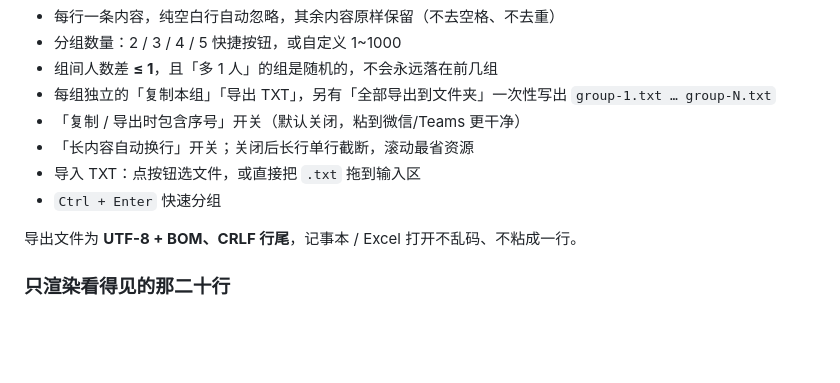
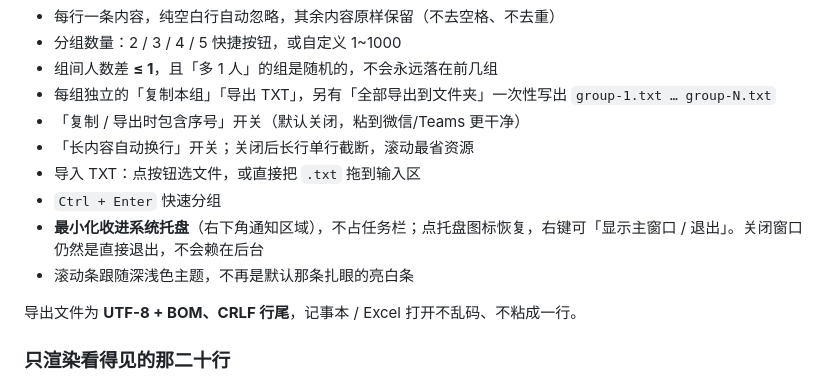
Before and after one commit to Steven8427/GroupShuffle, a Markdown page: README.md, the part around the change. Drawn GitHub-style; blank space fills up the shorter version.

Commit message:
docs: note tray and scrollbar behaviour
Co-Authored-By: Claude Opus 5 <noreply@anthropic.com>

```diff
--- a/README.md
+++ b/README.md
@@ -34,6 +34,8 @@ npm run dist
 - 「长内容自动换行」开关；关闭后长行单行截断，滚动最省资源
 - 导入 TXT：点按钮选文件，或直接把 `.txt` 拖到输入区
 - `Ctrl + Enter` 快速分组
+- **最小化收进系统托盘**（右下角通知区域），不占任务栏；点托盘图标恢复，右键可「显示主窗口 / 退出」。关闭窗口仍然是直接退出，不会赖在后台
+- 滚动条跟随深浅色主题，不再是默认那条扎眼的亮白条
 
 导出文件为 **UTF-8 + BOM、CRLF 行尾**，记事本 / Excel 打开不乱码、不粘成一行。
 
```
